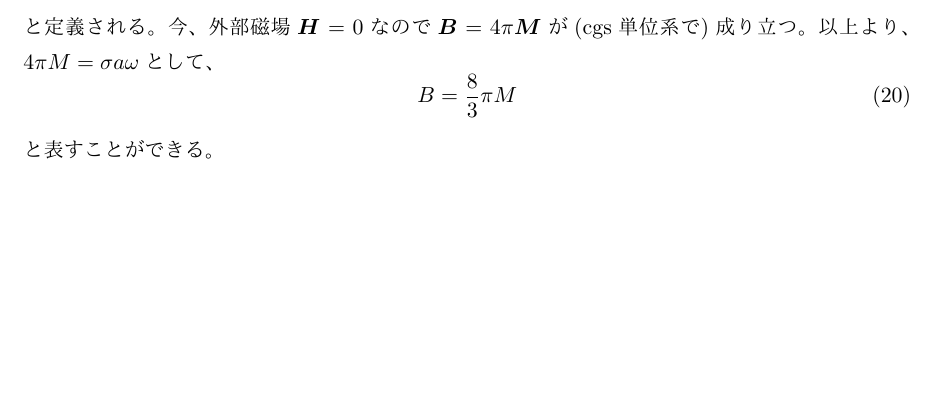
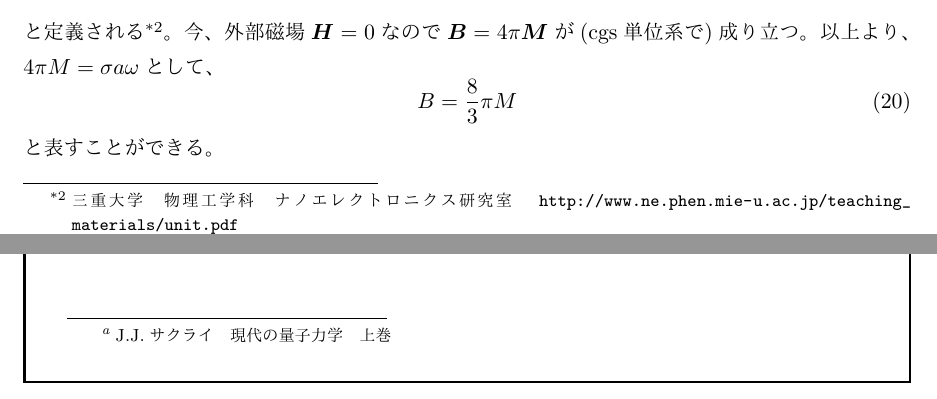
Before and after one commit to yshimomura/atomic_physics_cloud, a LaTeX document (atomic_physics.tex): part of page 2 of 8 before the commit and two parts of pages 2 and 8 of 9 after it, the two joined at a grey line, cut at the place of the change, the shorter picture padded with empty space. The pictures show the PDF file atomic_physics.pdf that the author committed with the source.

Commit message:
1.4節の脚注を追加

```diff
--- a/atomic_physics.tex
+++ b/atomic_physics.tex
@@ -82,7 +82,7 @@
 \begin{equation}
   \bm{H} = \bm{B} - 4\pi\bm{M}
 \end{equation}
-と定義される。今、外部磁場$\bm{H}=0$なので$\bm{B} = 4\pi \bm{M}$が(cgs単位系で)成り立つ。以上より、$4 \pi M=\sigma a \omega$として、
+と定義される\footnote{三重大学　物理工学科　ナノエレクトロニクス研究室　\url{http://www.ne.phen.mie-u.ac.jp/teaching_materials/unit.pdf}}。今、外部磁場$\bm{H}=0$なので$\bm{B} = 4\pi \bm{M}$が(cgs単位系で)成り立つ。以上より、$4 \pi M=\sigma a \omega$として、
 \begin{equation}
   B = \frac{8}{3} \pi M
 \end{equation}
@@ -242,7 +242,7 @@ $\bm{I} \cdot \bm{S}$は$\bm{F} = \bm{I}+\bm{J}$(今、$\bm{L}=0$より$\bm{F}=\
 \begin{boxnote}
   \subsection*{はしご演算子(昇降演算子)}
   水素原子の固有状態を記述する時、全角運動量と磁気量子数のペア、あるいは陽子と電子のスピンのペアで表していた。
-  この固有状態の２つ表し方を対応させる時に、はしご演算子(昇降演算子)が活躍する。
+  この固有状態の２つ表し方を対応させる時に、はしご演算子(昇降演算子)が活躍する\footnote{J.J.サクライ　現代の量子力学　上巻}。
   はしご演算子を固有ケットに作用させることで、状態を1単位上げる、あるいは下げることができる。
   角運動量演算子$\hat{J}_i$($i$は$x,y,z$を表す)と
   \begin{equation}
```
Also changed, not shown: atomic_physics.pdf, atomic_physics.tex (2 more changed lines).
